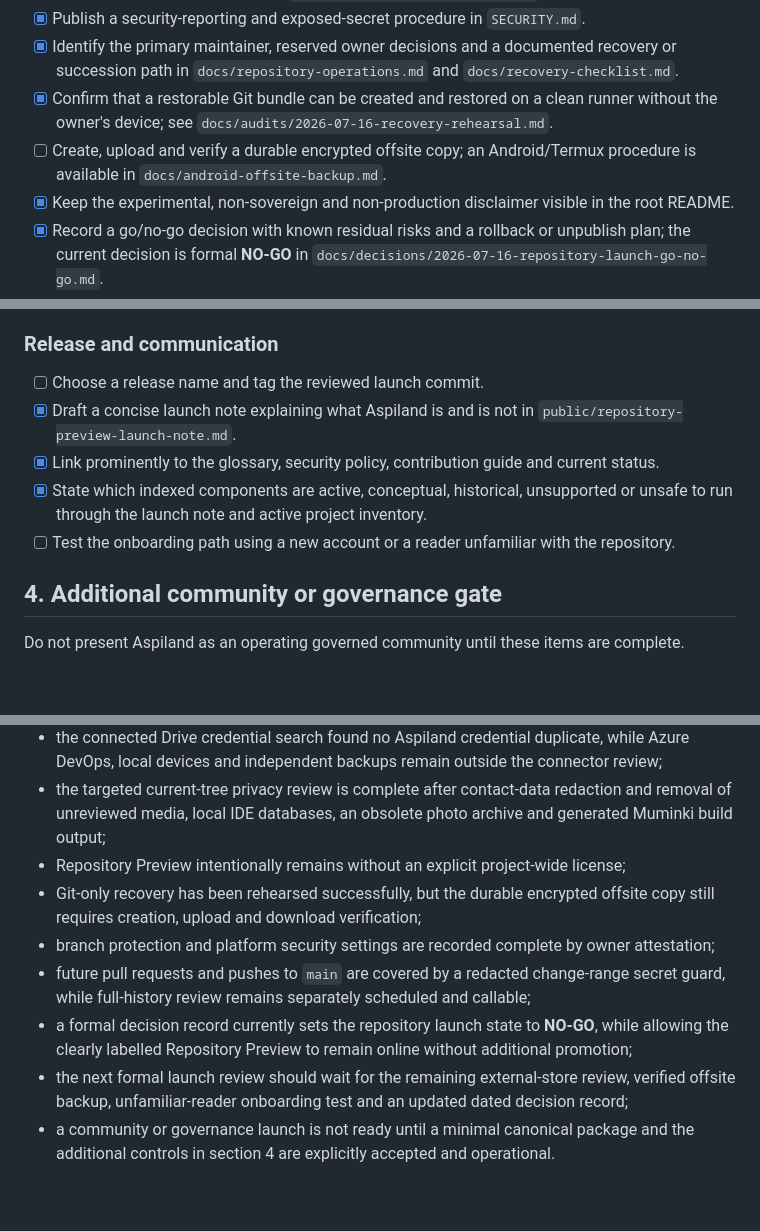
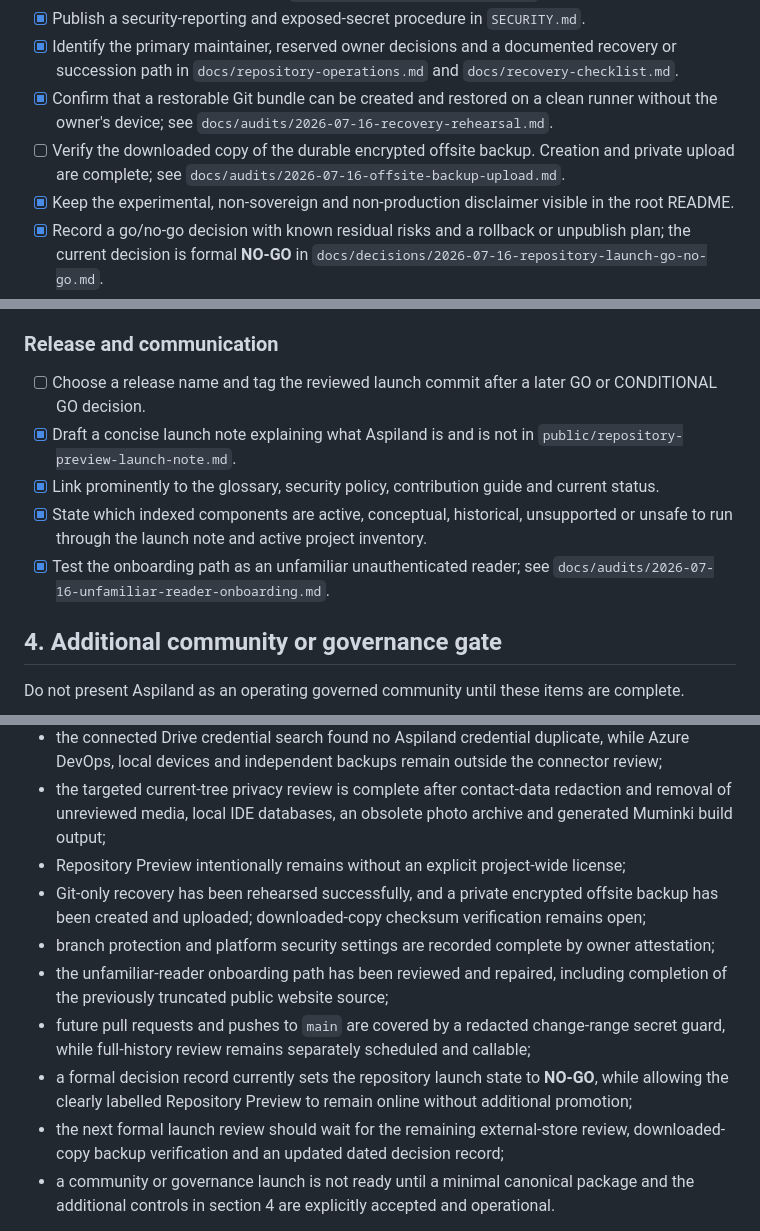
Before and after one commit to lbabut/aspiland, a Markdown page: docs/go-live-checklist.md, 3 parts joined by grey strips. GitHub-like rendering; blank space fills up the shorter version.

Commit message:
Update backup and onboarding launch gates

```diff
--- a/docs/go-live-checklist.md
+++ b/docs/go-live-checklist.md
@@ -30,7 +30,7 @@ The following items are go-live blockers unless a written risk acceptance explai
 - [x] Publish a security-reporting and exposed-secret procedure in `SECURITY.md`.
 - [x] Identify the primary maintainer, reserved owner decisions and a documented recovery or succession path in `docs/repository-operations.md` and `docs/recovery-checklist.md`.
 - [x] Confirm that a restorable Git bundle can be created and restored on a clean runner without the owner's device; see `docs/audits/2026-07-16-recovery-rehearsal.md`.
-- [ ] Create, upload and verify a durable encrypted offsite copy; an Android/Termux procedure is available in `docs/android-offsite-backup.md`.
+- [ ] Verify the downloaded copy of the durable encrypted offsite backup. Creation and private upload are complete; see `docs/audits/2026-07-16-offsite-backup-upload.md`.
 - [x] Keep the experimental, non-sovereign and non-production disclaimer visible in the root README.
 - [x] Record a go/no-go decision with known residual risks and a rollback or unpublish plan; the current decision is formal **NO-GO** in `docs/decisions/2026-07-16-repository-launch-go-no-go.md`.
 
@@ -58,11 +58,11 @@ The following items are go-live blockers unless a written risk acceptance explai
 
 ### Release and communication
 
-- [ ] Choose a release name and tag the reviewed launch commit.
+- [ ] Choose a release name and tag the reviewed launch commit after a later GO or CONDITIONAL GO decision.
 - [x] Draft a concise launch note explaining what Aspiland is and is not in `public/repository-preview-launch-note.md`.
 - [x] Link prominently to the glossary, security policy, contribution guide and current status.
 - [x] State which indexed components are active, conceptual, historical, unsupported or unsafe to run through the launch note and active project inventory.
-- [ ] Test the onboarding path using a new account or a reader unfamiliar with the repository.
+- [x] Test the onboarding path as an unfamiliar unauthenticated reader; see `docs/audits/2026-07-16-unfamiliar-reader-onboarding.md`.
 
 ## 4. Additional community or governance gate
 
@@ -114,11 +114,12 @@ Based on the repository review updated on 2026-07-16:
 - the connected Drive credential search found no Aspiland credential duplicate, while Azure DevOps, local devices and independent backups remain outside the connector review;
 - the targeted current-tree privacy review is complete after contact-data redaction and removal of unreviewed media, local IDE databases, an obsolete photo archive and generated Muminki build output;
 - Repository Preview intentionally remains without an explicit project-wide license;
-- Git-only recovery has been rehearsed successfully, but the durable encrypted offsite copy still requires creation, upload and download verification;
+- Git-only recovery has been rehearsed successfully, and a private encrypted offsite backup has been created and uploaded; downloaded-copy checksum verification remains open;
 - branch protection and platform security settings are recorded complete by owner attestation;
+- the unfamiliar-reader onboarding path has been reviewed and repaired, including completion of the previously truncated public website source;
 - future pull requests and pushes to `main` are covered by a redacted change-range secret guard, while full-history review remains separately scheduled and callable;
 - a formal decision record currently sets the repository launch state to **NO-GO**, while allowing the clearly labelled Repository Preview to remain online without additional promotion;
-- the next formal launch review should wait for the remaining external-store review, verified offsite backup, unfamiliar-reader onboarding test and an updated dated decision record;
+- the next formal launch review should wait for the remaining external-store review, downloaded-copy backup verification and an updated dated decision record;
 - a community or governance launch is not ready until a minimal canonical package and the additional controls in section 4 are explicitly accepted and operational.
 
 This assessment is a repository review, not a legal, security-certification or production-readiness guarantee.
```
